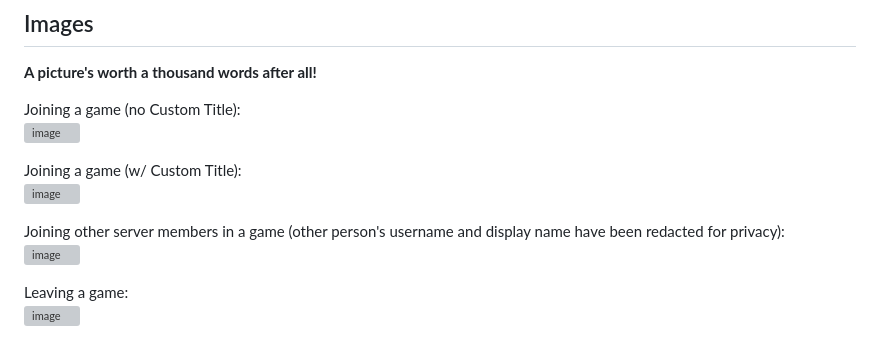
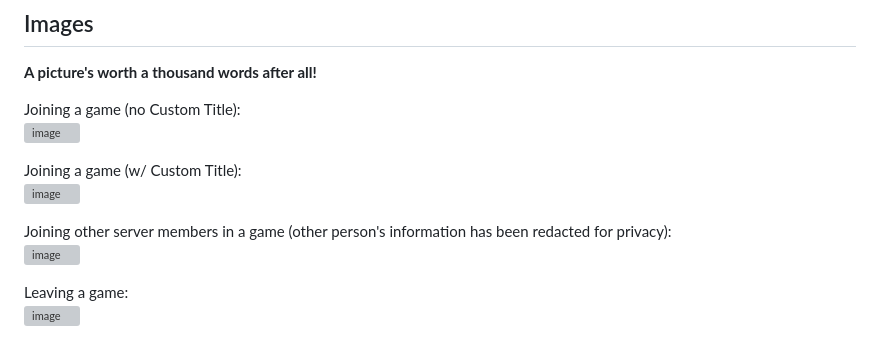
Before and after one commit to AaronWijesinghe/RobloxInvites, a Markdown page: README.md, the part around the change. Rendered like a GitHub page; grey boxes are pictures that could not be loaded.

Commit message:
docs(README): change wording of image descriptions

```diff
--- a/README.md
+++ b/README.md
@@ -18,7 +18,7 @@ Joining a game (no Custom Title):<br>
 Joining a game (w/ Custom Title):<br>
 <img width="532" height="182" alt="image" src="https://github.com/user-attachments/assets/dc303523-0851-469d-bfd4-5dc70989c93e" />
 
-Joining other server members in a game (other person's username and display name have been redacted for privacy):<br>
+Joining other server members in a game (other person's information has been redacted for privacy):<br>
 <img width="537" height="225" alt="image" src="https://github.com/user-attachments/assets/adbaf436-44e1-42a1-9b88-13cb56f8ad56" />
 
 Leaving a game:<br>
```
